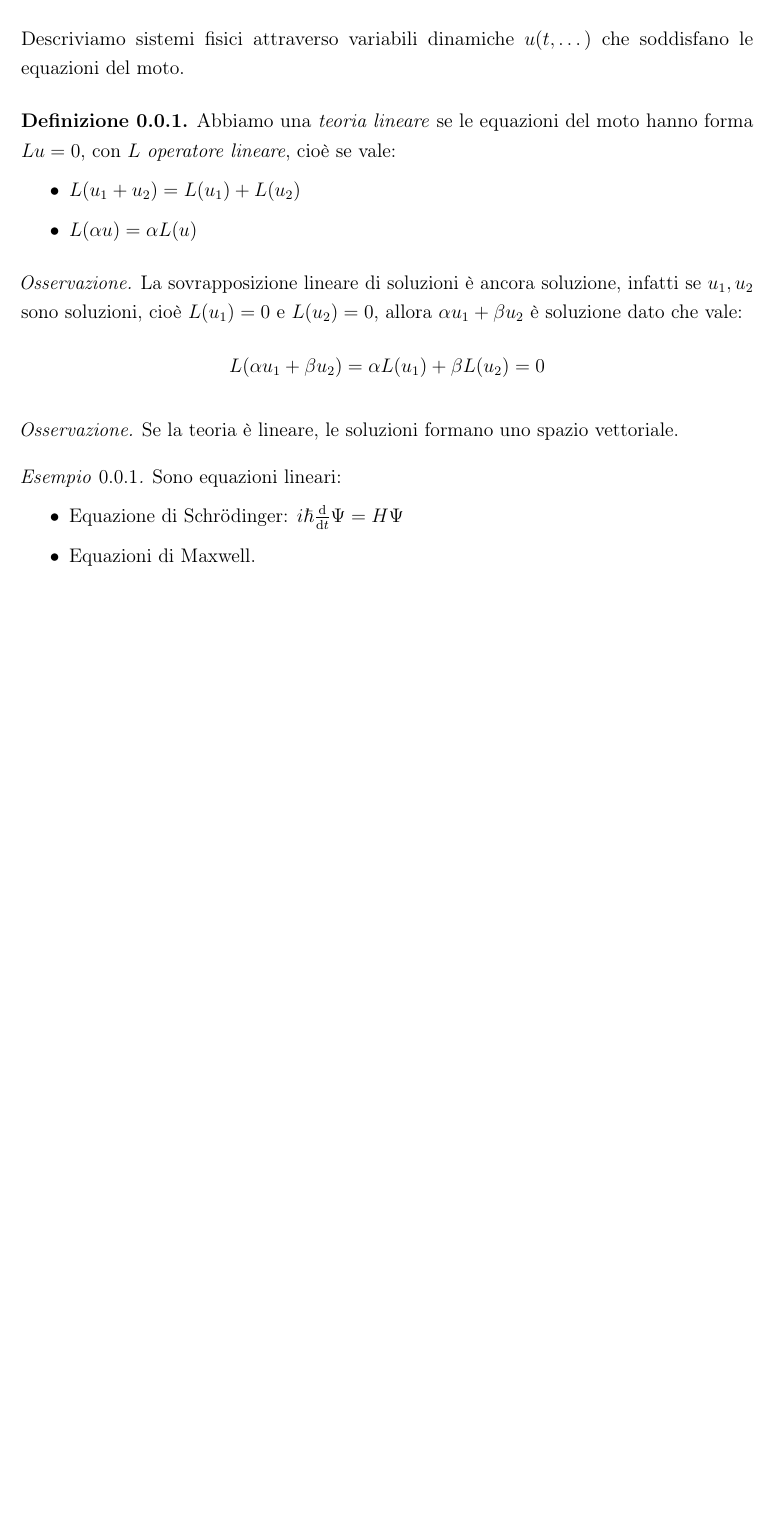
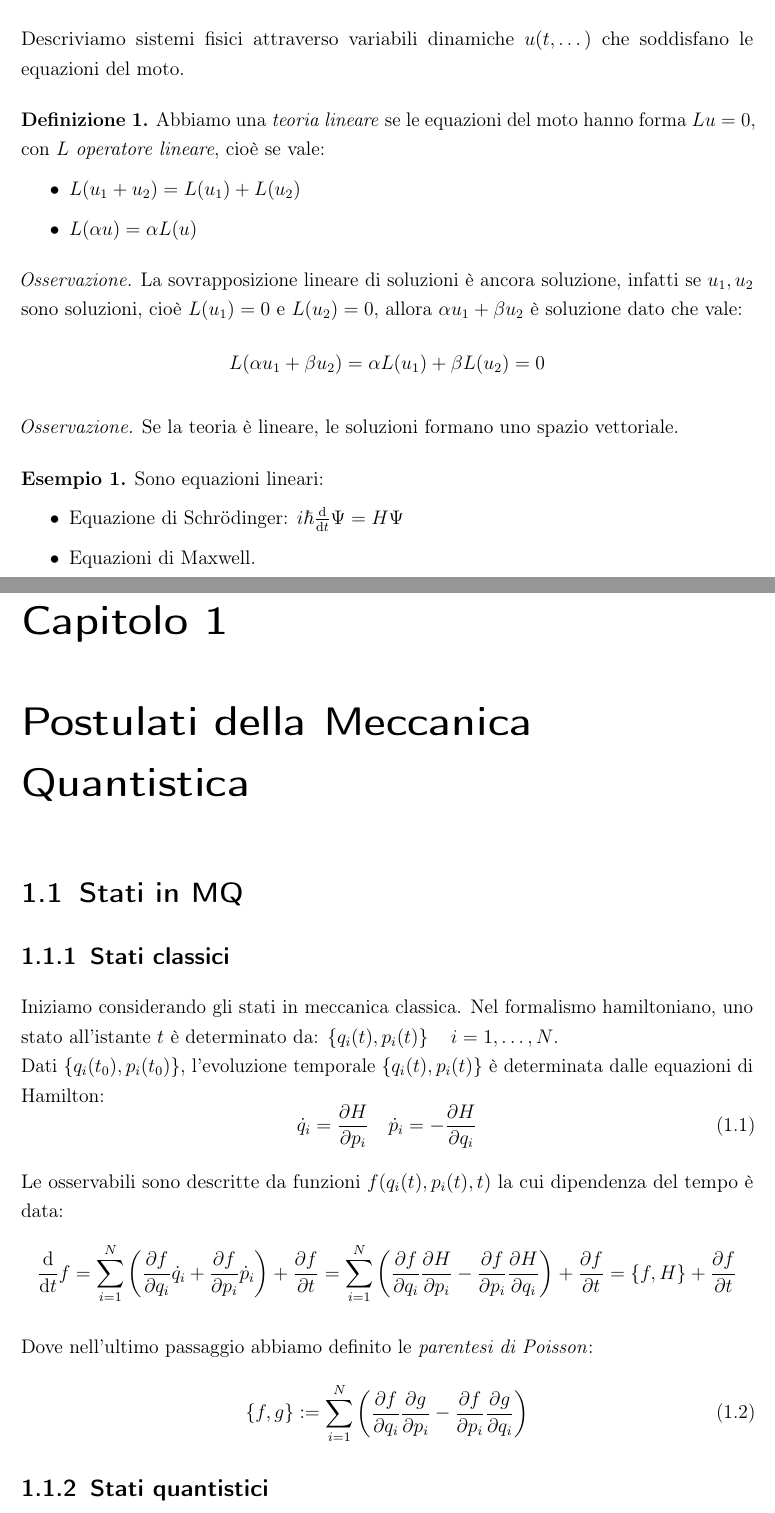
Before and after one commit to bagnolino/appunti-meccanica-quantistica, a LaTeX document (main.tex, which reads chapters/cap1.tex, preamble.tex): part of page 3 of 5 before the commit and two parts of pages 3 and 6 of 6 after it, the two joined at a grey line, cut so that both start at the same text, the shorter picture padded with empty space. Compiled offline with pdfLaTeX.

Commit message:
Create cap1.tex

```diff
--- /dev/null
+++ b/chapters/cap1.tex
@@ -0,0 +1,31 @@
+% 2 Lezione del 30/09/2025
+
+
+\chapter{Postulati della Meccanica Quantistica}
+
+
+\section{Stati in MQ}
+
+\subsection{Stati classici}
+Iniziamo considerando gli stati in meccanica classica.
+Nel formalismo hamiltoniano, uno stato all'istante \(t\)
+è determinato da: \(\left\{ q_i(t), p_i(t) \right\}\quad i = 1,\dots, N\).\\
+Dati \(\left\{ q_i(t_0),p_i(t_0) \right\}\), l'evoluzione temporale \(\left\{ q_i(t), p_i(t)\right\}\) è determinata dalle equazioni di Hamilton:
+\begin{equation}
+    \dot{q}_i= \pdv{H}{p_i } \quad \dot{p}_i = -\pdv{H}{q_i }
+\end{equation}
+
+Le osservabili sono descritte da funzioni \(f(q_i(t),p_i(t),t)\) la cui dipendenza del tempo è data:
+\[
+\dv{t} f = \sum_{i=1}^{N} \left( \pdv{f}{q_i}\dot{q}_i+ \pdv{f}{p_i}\dot{p}_i  \right)  +\pdv{f}{t}
+= \sum_{i=1}^{N} \left( \pdv{f}{q_i}\pdv{H}{p_i}-\pdv{f}{p_i}\pdv{H}{q_i} \right)+\pdv{f}{t}
+= \left\{ f, H \right\} +\pdv{f}{t}
+\]
+
+Dove nell'ultimo passaggio abbiamo definito le \textit{parentesi di Poisson}:
+\begin{equation}
+    \left\{ f,g \right\}:= \sum_{i=1}^{N}\left( \pdv{f}{q_i}\pdv{g}{p_i}-\pdv{f}{p_i}\pdv{g}{q_i} \right)
+\end{equation}
+
+
+\subsection{Stati quantistici}
--- a/preamble.tex
+++ b/preamble.tex
@@ -57,10 +57,11 @@
 \newtheorem{theorem}{Teorema}[section]
 \newtheorem{lemma}[theorem]{Lemma}
 \theoremstyle{definition}
-\newtheorem{definition}[theorem]{Definizione}
+\newtheorem{example}{Esempio}
+\newtheorem{definition}{Definizione}
 \theoremstyle{remark}
 \newtheorem*{remark}{Osservazione}
-\newtheorem{example}{Esempio}[section]
+
 
 % Comandi utili
 \setcounter{secnumdepth}{3}
```
Also changed, not shown: main.tex (+1 -0 lines).
